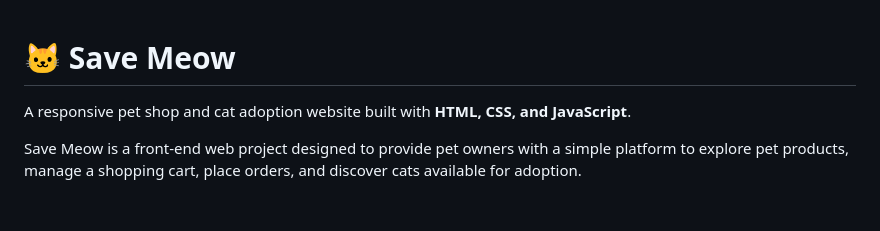
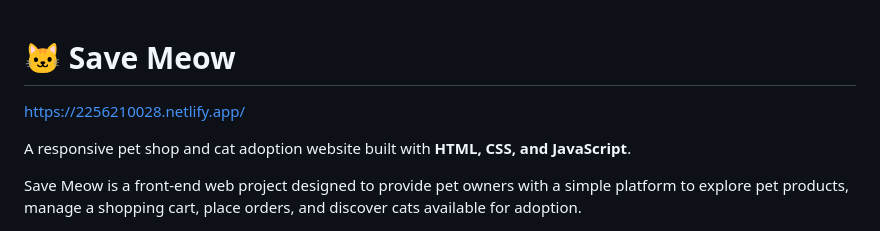
Before and after one commit to sunshinebabyz/Save_Meoww_html, a Markdown page: README.md, the part around the change. Rendered like a GitHub page; blank space fills up the shorter version.

```diff
--- a/README.md
+++ b/README.md
@@ -1,5 +1,6 @@
 
 # 🐱 Save Meow
+https://2256210028.netlify.app/
 
 A responsive pet shop and cat adoption website built with **HTML, CSS, and JavaScript**.
 
```
